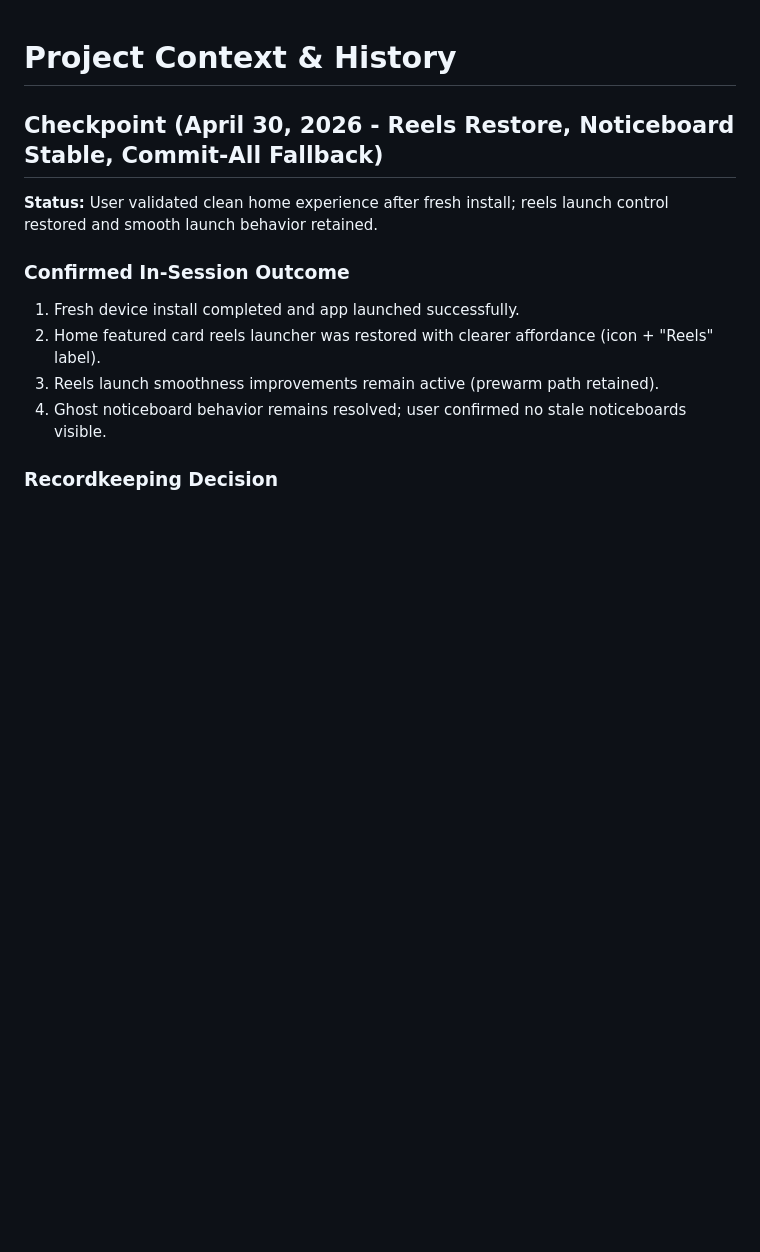
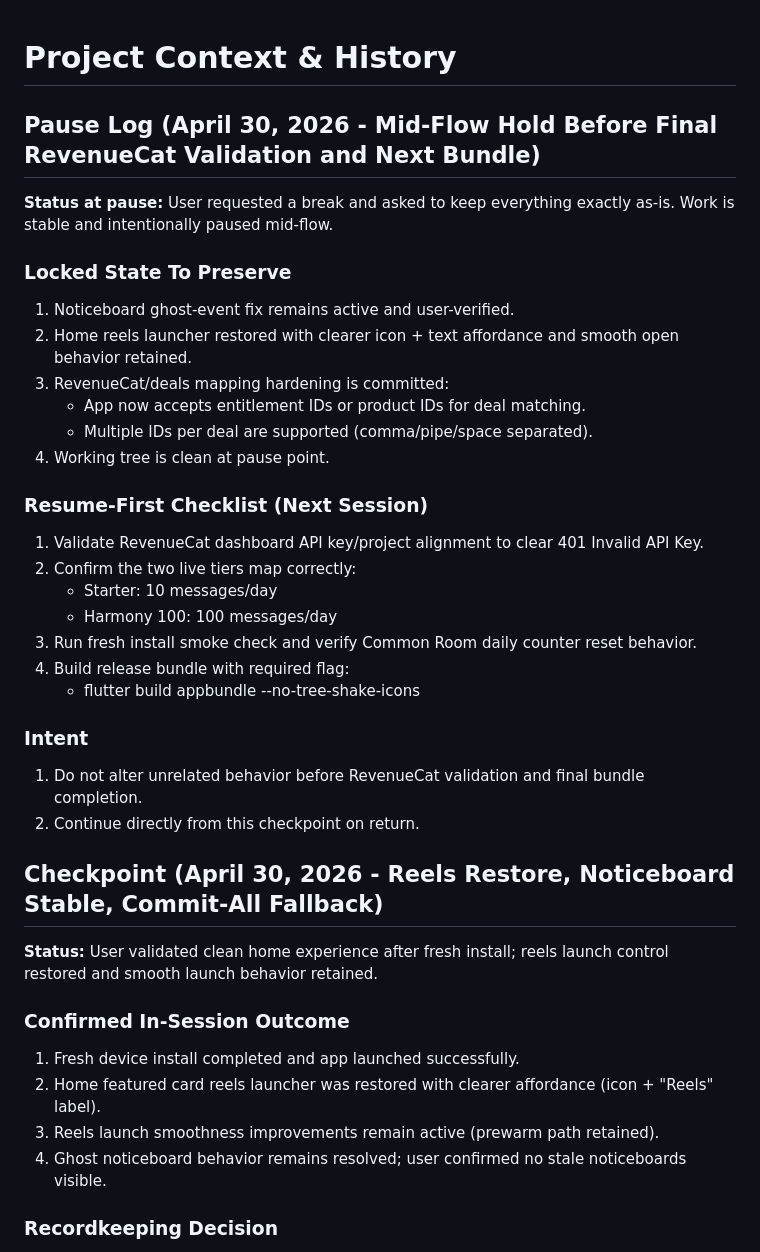
Before and after one commit to Norm-byte/Harmony-User-App, a Markdown page: CONTEXT_UPDATED.md, the part around the change. GitHub-like rendering; blank space fills up the shorter version.

```diff
--- a/CONTEXT_UPDATED.md
+++ b/CONTEXT_UPDATED.md
@@ -1,4 +1,28 @@
 # Project Context & History
+
+## Pause Log (April 30, 2026 - Mid-Flow Hold Before Final RevenueCat Validation and Next Bundle)
+**Status at pause:** User requested a break and asked to keep everything exactly as-is. Work is stable and intentionally paused mid-flow.
+
+### Locked State To Preserve
+1. Noticeboard ghost-event fix remains active and user-verified.
+2. Home reels launcher restored with clearer icon + text affordance and smooth open behavior retained.
+3. RevenueCat/deals mapping hardening is committed:
+    - App now accepts entitlement IDs or product IDs for deal matching.
+    - Multiple IDs per deal are supported (comma/pipe/space separated).
+4. Working tree is clean at pause point.
+
+### Resume-First Checklist (Next Session)
+1. Validate RevenueCat dashboard API key/project alignment to clear 401 Invalid API Key.
+2. Confirm the two live tiers map correctly:
+    - Starter: 10 messages/day
+    - Harmony 100: 100 messages/day
+3. Run fresh install smoke check and verify Common Room daily counter reset behavior.
+4. Build release bundle with required flag:
+    - flutter build appbundle --no-tree-shake-icons
+
+### Intent
+1. Do not alter unrelated behavior before RevenueCat validation and final bundle completion.
+2. Continue directly from this checkpoint on return.
 
 ## Checkpoint (April 30, 2026 - Reels Restore, Noticeboard Stable, Commit-All Fallback)
 **Status:** User validated clean home experience after fresh install; reels launch control restored and smooth launch behavior retained.
```
